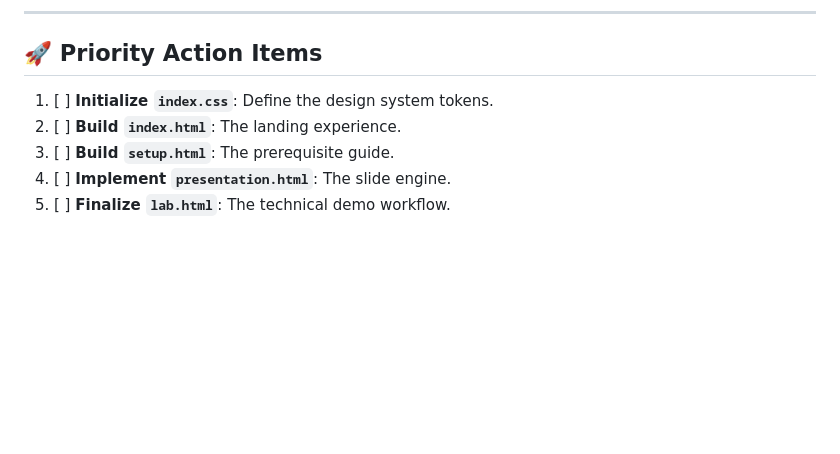
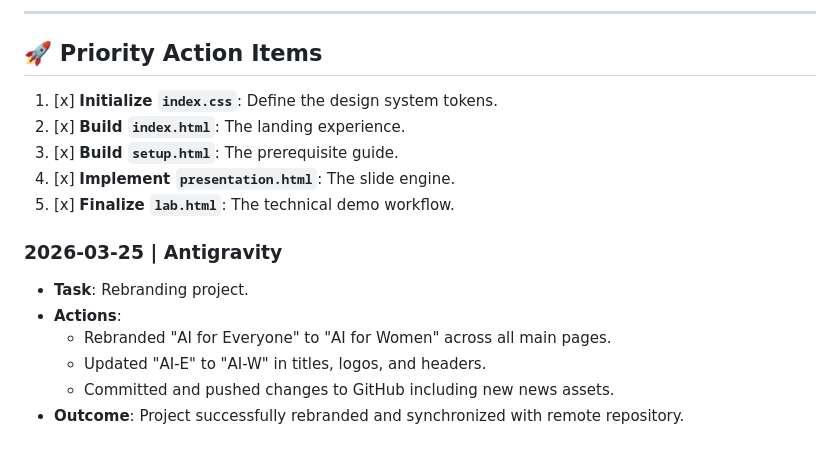
Before and after one commit to sounny/wiaeaiw, a Markdown page: agents.md, the part around the change. Drawn GitHub-style; blank space fills up the shorter version.

Commit message:
Update agents.md with completed action items and rebrand note

```diff
--- a/agents.md
+++ b/agents.md
@@ -60,8 +60,15 @@ The "follow-along" workspace for the second half of the workshop.
 ---
 
 ## 🚀 Priority Action Items
-1.  [ ] **Initialize `index.css`**: Define the design system tokens.
-2.  [ ] **Build `index.html`**: The landing experience.
-3.  [ ] **Build `setup.html`**: The prerequisite guide.
-4.  [ ] **Implement `presentation.html`**: The slide engine.
-5.  [ ] **Finalize `lab.html`**: The technical demo workflow.
+1.  [x] **Initialize `index.css`**: Define the design system tokens.
+2.  [x] **Build `index.html`**: The landing experience.
+3.  [x] **Build `setup.html`**: The prerequisite guide.
+4.  [x] **Implement `presentation.html`**: The slide engine.
+5.  [x] **Finalize `lab.html`**: The technical demo workflow.
+### 2026-03-25 | Antigravity
+- **Task**: Rebranding project.
+- **Actions**:
+  - Rebranded "AI for Everyone" to "AI for Women" across all main pages.
+  - Updated "AI-E" to "AI-W" in titles, logos, and headers.
+  - Committed and pushed changes to GitHub including new news assets.
+- **Outcome**: Project successfully rebranded and synchronized with remote repository.
```
